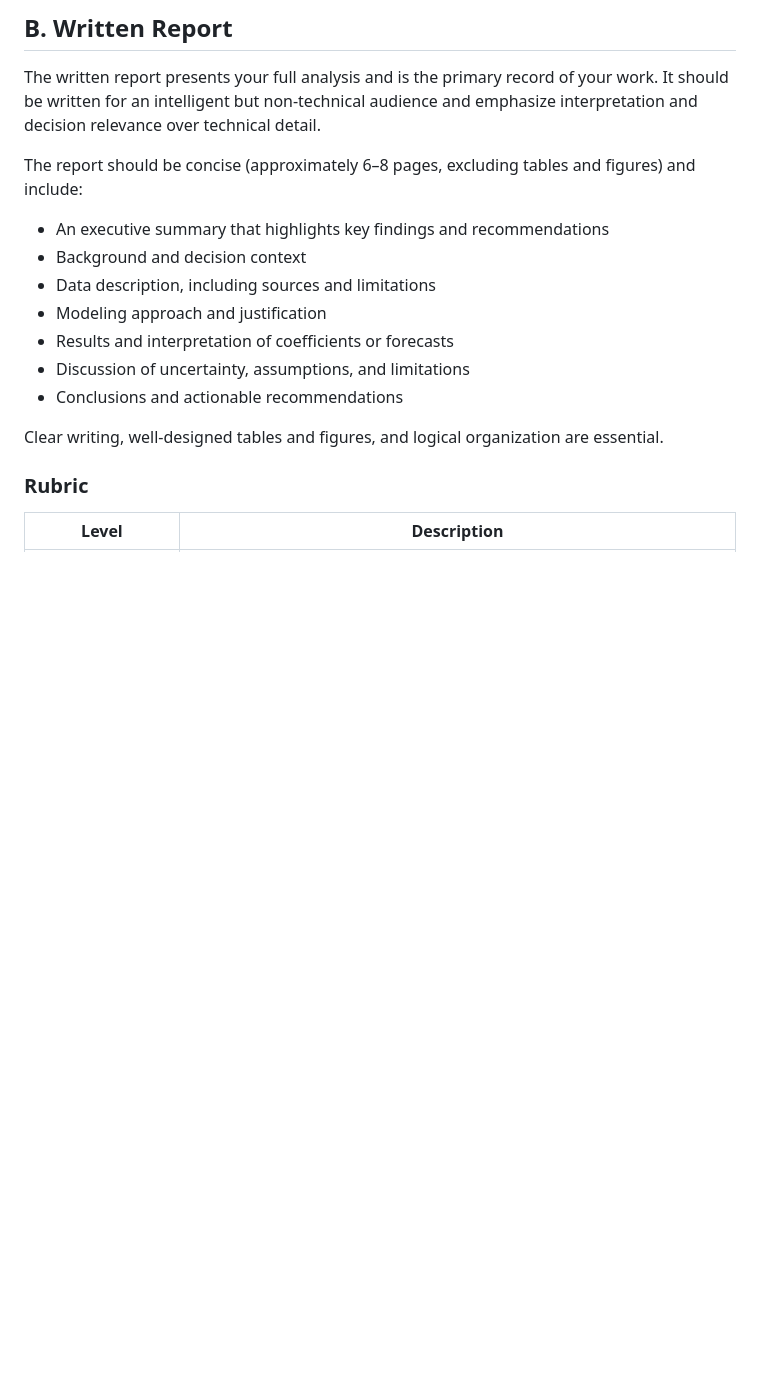
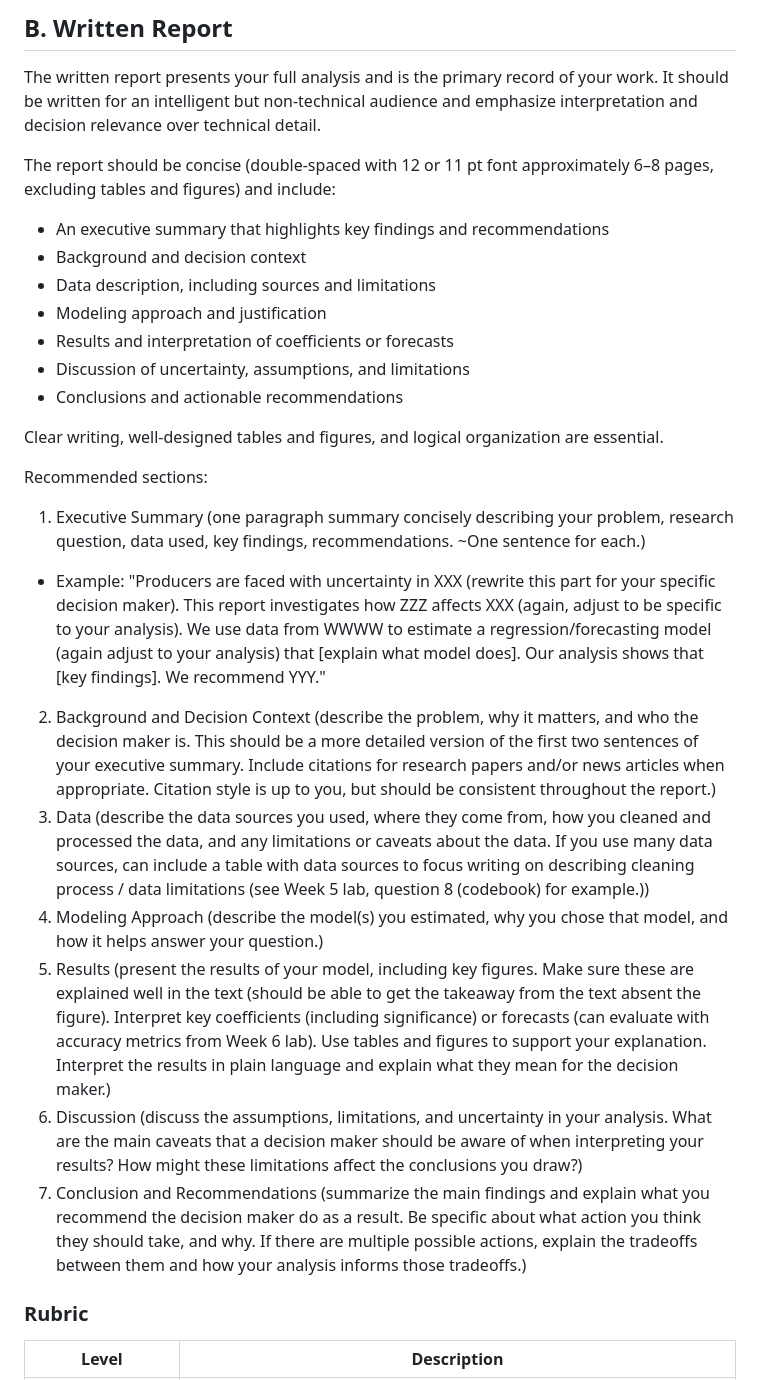
Before and after one commit to jbayham/arec-330, a Markdown page: project.md, the part around the change. Rendered like a GitHub page; blank space fills up the shorter version.

Commit message:
Adding more detail to written report guidelines.

```diff
--- a/project.md
+++ b/project.md
@@ -342,7 +342,7 @@ The proposal should demonstrate that your question is answerable with available
 
 The written report presents your full analysis and is the primary record of your work. It should be written for an intelligent but non-technical audience and emphasize interpretation and decision relevance over technical detail.
 
-The report should be concise (approximately 6–8 pages, excluding tables and figures) and include:
+The report should be concise (double-spaced with 12 or 11 pt font approximately 6–8 pages, excluding tables and figures) and include:
 
 - An executive summary that highlights key findings and recommendations
 - Background and decision context
@@ -353,6 +353,17 @@ The report should be concise (approximately 6–8 pages, excluding tables and fi
 - Conclusions and actionable recommendations
 
 Clear writing, well-designed tables and figures, and logical organization are essential.
+
+Recommended sections:
+
+1. Executive Summary (one paragraph summary concisely describing your problem, research question, data used, key findings, recommendations. ~One sentence for each.)
+  - Example: "Producers are faced with uncertainty in XXX (rewrite this part for your specific decision maker). This report investigates how ZZZ affects XXX (again, adjust to be specific to your analysis). We use data from WWWW to estimate a regression/forecasting model (again adjust to your analysis) that [explain what model does]. Our analysis shows that [key findings]. We recommend YYY."
+2. Background and Decision Context (describe the problem, why it matters, and who the decision maker is. This should be a more detailed version of the first two sentences of your executive summary. Include citations for research papers and/or news articles when appropriate. Citation style is up to you, but should be consistent throughout the report.)
+3. Data (describe the data sources you used, where they come from, how you cleaned and processed the data, and any limitations or caveats about the data. If you use many data sources, can include a table with data sources to focus writing on describing cleaning process / data limitations (see Week 5 lab, question 8 (codebook) for example.))
+4. Modeling Approach (describe the model(s) you estimated, why you chose that model, and how it helps answer your question.)
+5. Results (present the results of your model, including key figures. Make sure these are explained well in the text (should be able to get the takeaway from the text absent the figure). Interpret key coefficients (including significance) or forecasts (can evaluate with accuracy metrics from Week 6 lab). Use tables and figures to support your explanation. Interpret the results in plain language and explain what they mean for the decision maker.)
+6. Discussion (discuss the assumptions, limitations, and uncertainty in your analysis. What are the main caveats that a decision maker should be aware of when interpreting your results? How might these limitations affect the conclusions you draw?)
+7. Conclusion and Recommendations (summarize the main findings and explain what you recommend the decision maker do as a result. Be specific about what action you think they should take, and why. If there are multiple possible actions, explain the tradeoffs between them and how your analysis informs those tradeoffs.)
 
 ### Rubric
 
```
